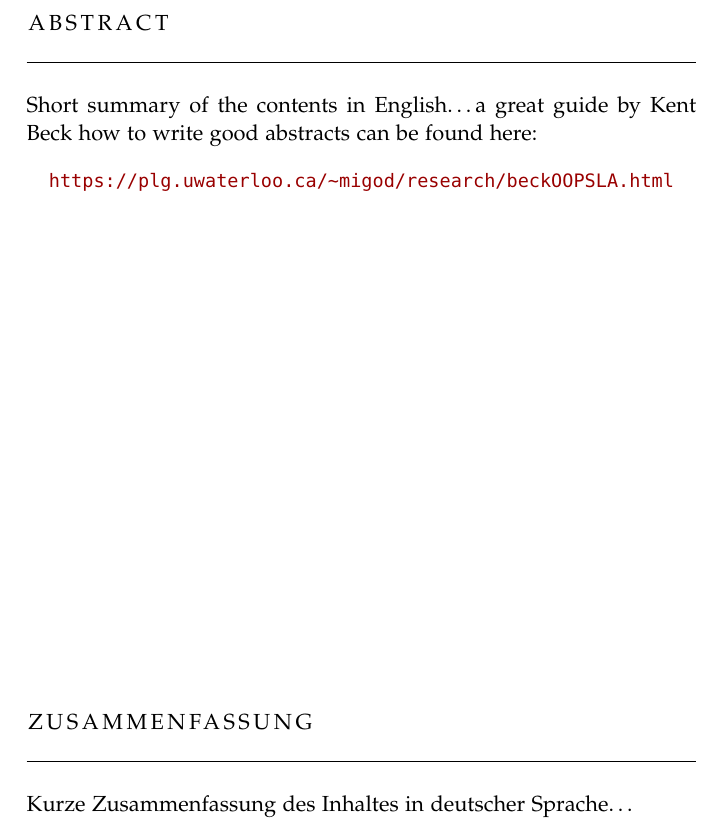
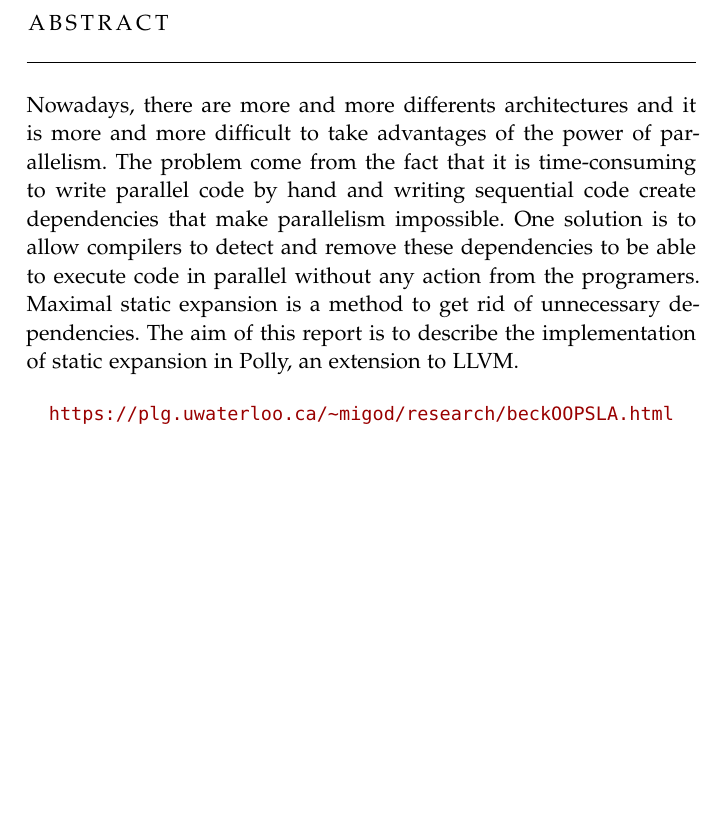
Before and after one commit to niosega/Master-Arbeit, a LaTeX thesis (ClassicThesis.tex, which reads FrontBackmatter/Abstract.tex): part of page 3 of 52, cut so that both start at the same text, the shorter picture padded with empty space. Compiled offline with pdfLaTeX; a missing font is replaced by an installed copy or a similar font.

Commit message:
abstract

```diff
--- a/FrontBackmatter/Abstract.tex
+++ b/FrontBackmatter/Abstract.tex
@@ -9,20 +9,14 @@
 \let\cleardoublepage\relax
 
 \chapter*{Abstract}
-Short summary of the contents in English\dots a great guide by
-Kent Beck how to write good abstracts can be found here:
+Nowadays, there are more and more differents architectures and it is more and more difficult to take advantages of the power of parallelism. The problem come from the fact that it is time-consuming to write parallel code by hand and writing sequential code create dependencies that make parallelism impossible. One solution is to allow compilers to detect and remove these dependencies to be able to execute code in parallel without any action from the programers. Maximal static expansion is a method to get rid of unnecessary dependencies. The aim of this report is to describe the implementation of static expansion in Polly, an extension to LLVM.
+
 \begin{center}
 \url{https://plg.uwaterloo.ca/~migod/research/beckOOPSLA.html}
 \end{center}
 
 \vfill
 
-\begin{otherlanguage}{ngerman}
-\pdfbookmark[1]{Zusammenfassung}{Zusammenfassung}
-\chapter*{Zusammenfassung}
-Kurze Zusammenfassung des Inhaltes in deutscher Sprache\dots
-\end{otherlanguage}
-
 \endgroup
 
 \vfill
```
